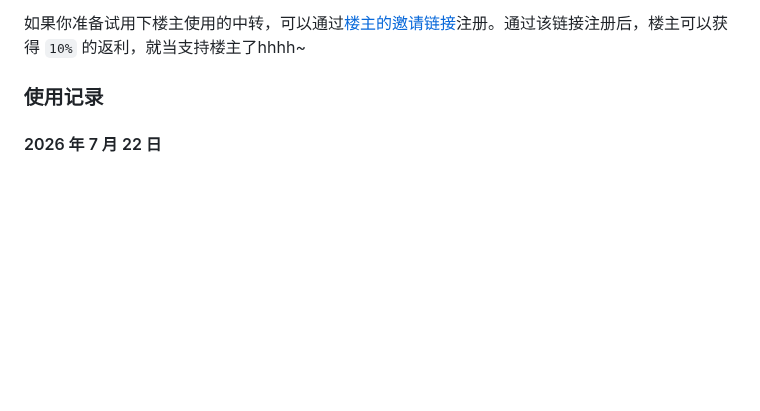
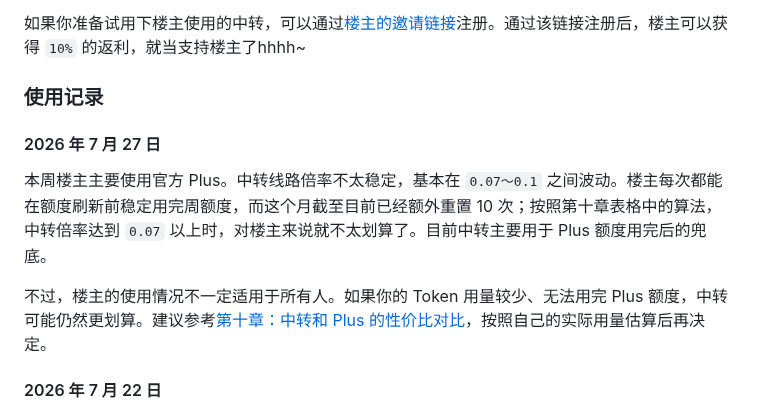
Before and after one commit to cabbagecabbage/chatgpt-plus-codex-cn-guide, a Markdown page: README.md, the part around one of its changes. Rendered like a GitHub page; blank space fills up the shorter version.

```diff
--- a/README.md
+++ b/README.md
@@ -269,6 +271,12 @@ Gmail 主要用于注册 ChatGPT 账号；如果你已经有其他可长期使
 
 ### 使用记录
 
+#### 2026 年 7 月 27 日
+
+本周楼主主要使用官方 Plus。中转线路倍率不太稳定，基本在 `0.07～0.1` 之间波动。楼主每次都能在额度刷新前稳定用完周额度，而这个月截至目前已经额外重置 10 次；按照第十章表格中的算法，中转倍率达到 `0.07` 以上时，对楼主来说就不太划算了。目前中转主要用于 Plus 额度用完后的兜底。
+
+不过，楼主的使用情况不一定适用于所有人。如果你的 Token 用量较少、无法用完 Plus 额度，中转可能仍然更划算。建议参考[第十章：中转和 Plus 的性价比对比](#十中转和-plus-的性价比对比)，按照自己的实际用量估算后再决定。
+
 #### 2026 年 7 月 22 日
 
 昨晚用 `0.08` 倍率线路跑了一宿任务，跑了将近 5 亿 Token，花了楼主 30 多块钱。早上起来才发现，昨晚降价了，有 `0.03` 倍率可用，血亏 20 多😭😭😭，赶紧切过去了。切换后使用暂时稳定，结果刚刚再看，`0.03` 倍率组又涨到了 `0.06`，价格变动也太快了，继续观察。
```
Also changed, not shown: other parts of README.md (+20 -17 lines), docs/images/codex-resets-2026-07.png.
